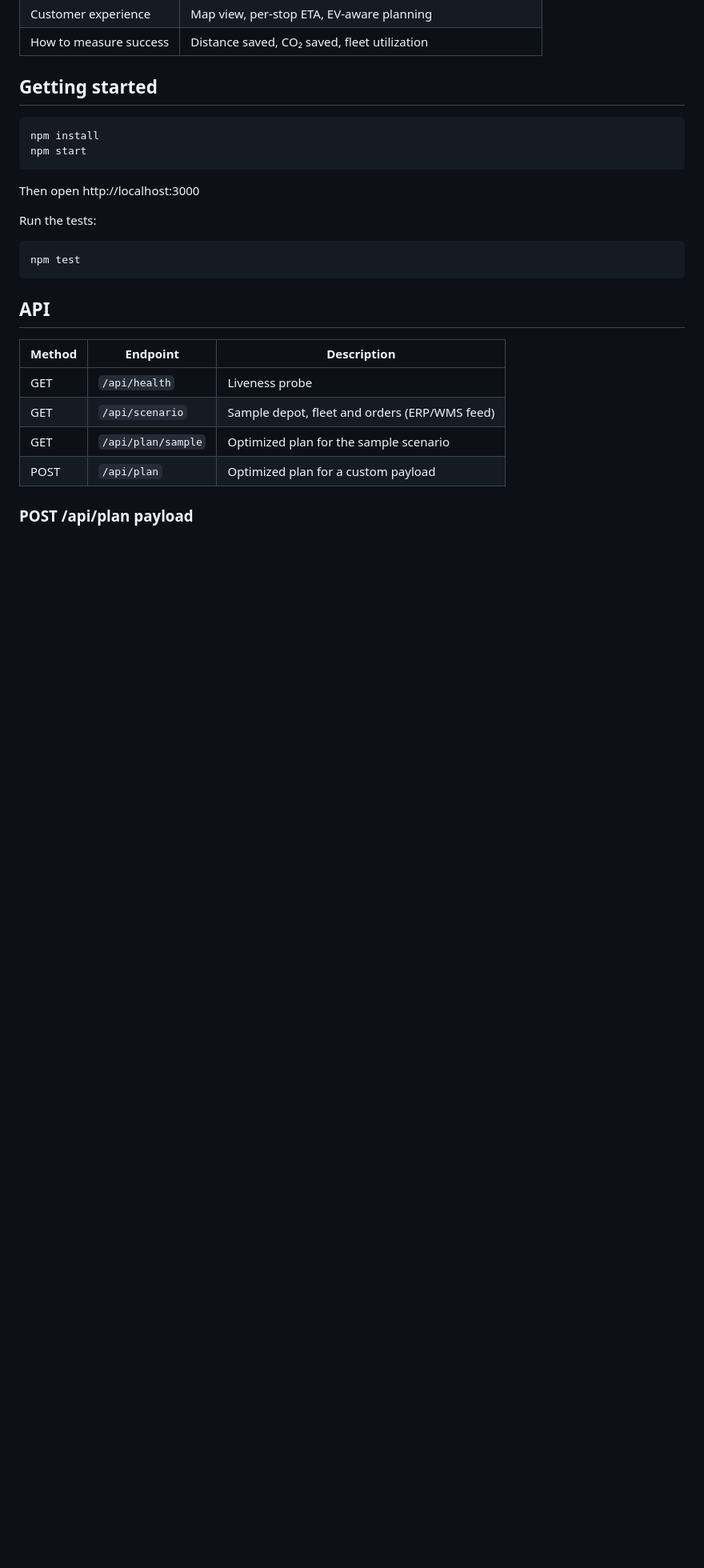
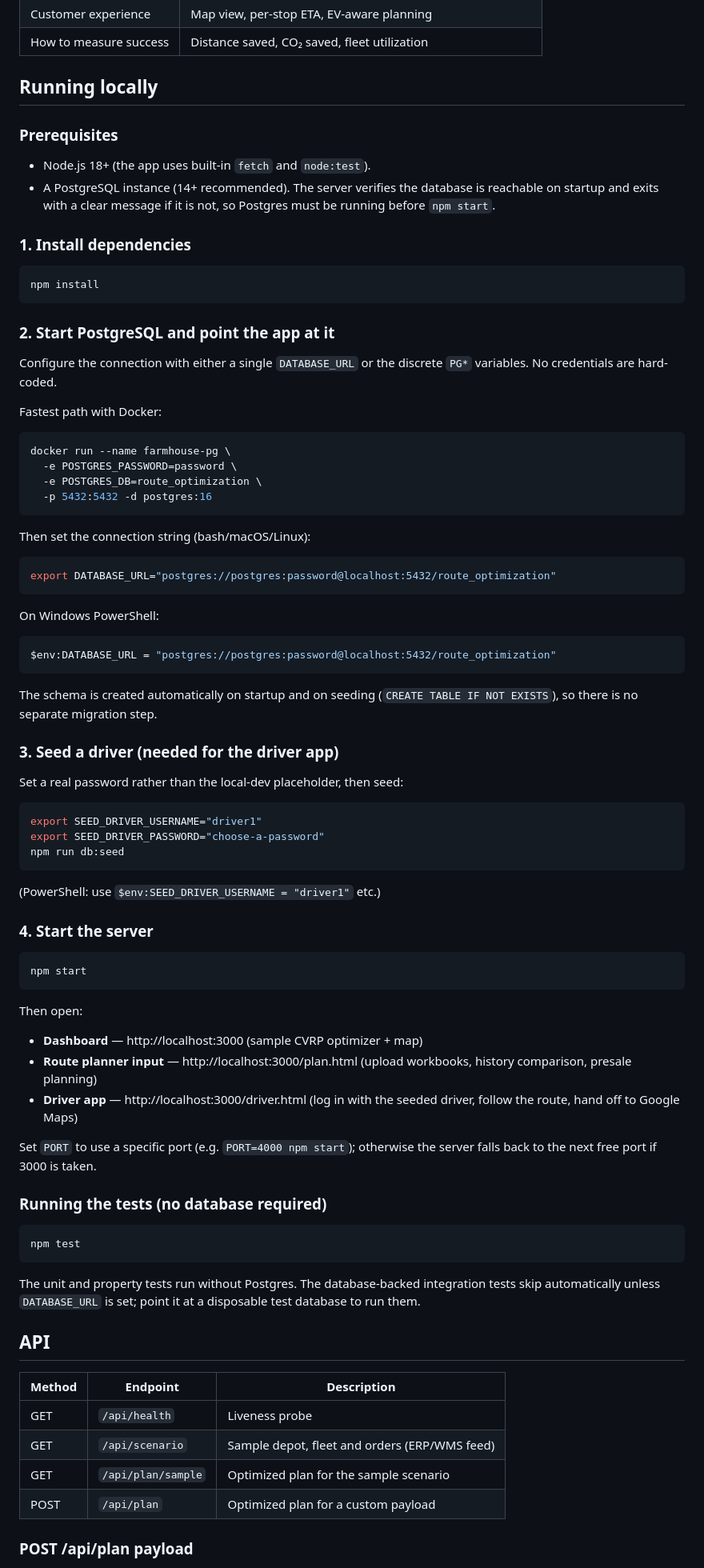
Before and after one commit to Haku3989/route-optimization, a Markdown page: README.md, the part around the change. Shown at 80% size. Drawn GitHub-style; blank space fills up the shorter version.

Commit message:
docs: add CHANGELOG and local run instructions

````diff
--- a/README.md
+++ b/README.md
@@ -32,20 +32,88 @@ prototype turns that idea into a working system.
 | Customer experience      | Map view, per-stop ETA, EV-aware planning                   |
 | How to measure success   | Distance saved, CO₂ saved, fleet utilization                |
 
-## Getting started
+## Running locally
+
+### Prerequisites
+
+- Node.js 18+ (the app uses built-in `fetch` and `node:test`).
+- A PostgreSQL instance (14+ recommended). The server verifies the database is
+  reachable on startup and exits with a clear message if it is not, so Postgres
+  must be running before `npm start`.
+
+### 1. Install dependencies
 
 ```bash
 npm install
+```
+
+### 2. Start PostgreSQL and point the app at it
+
+Configure the connection with either a single `DATABASE_URL` or the discrete
+`PG*` variables. No credentials are hard-coded.
+
+Fastest path with Docker:
+
+```bash
+docker run --name farmhouse-pg \
+  -e POSTGRES_PASSWORD=password \
+  -e POSTGRES_DB=route_optimization \
+  -p 5432:5432 -d postgres:16
+```
+
+Then set the connection string (bash/macOS/Linux):
+
+```bash
+export DATABASE_URL="postgres://postgres:password@localhost:5432/route_optimization"
+```
+
+On Windows PowerShell:
+
+```powershell
+$env:DATABASE_URL = "postgres://postgres:password@localhost:5432/route_optimization"
+```
+
+The schema is created automatically on startup and on seeding
+(`CREATE TABLE IF NOT EXISTS`), so there is no separate migration step.
+
+### 3. Seed a driver (needed for the driver app)
+
+Set a real password rather than the local-dev placeholder, then seed:
+
+```bash
+export SEED_DRIVER_USERNAME="driver1"
+export SEED_DRIVER_PASSWORD="choose-a-password"
+npm run db:seed
+```
+
+(PowerShell: use `$env:SEED_DRIVER_USERNAME = "driver1"` etc.)
+
+### 4. Start the server
+
+```bash
 npm start
 ```
 
-Then open http://localhost:3000
+Then open:
 
-Run the tests:
+- **Dashboard** — http://localhost:3000 (sample CVRP optimizer + map)
+- **Route planner input** — http://localhost:3000/plan.html (upload workbooks,
+  history comparison, presale planning)
+- **Driver app** — http://localhost:3000/driver.html (log in with the seeded
+  driver, follow the route, hand off to Google Maps)
+
+Set `PORT` to use a specific port (e.g. `PORT=4000 npm start`); otherwise the
+server falls back to the next free port if 3000 is taken.
+
+### Running the tests (no database required)
 
 ```bash
 npm test
 ```
+
+The unit and property tests run without Postgres. The database-backed
+integration tests skip automatically unless `DATABASE_URL` is set; point it at a
+disposable test database to run them.
 
 ## API
 
````
Also changed, not shown: CHANGELOG.md (added, +79 -0 lines).
